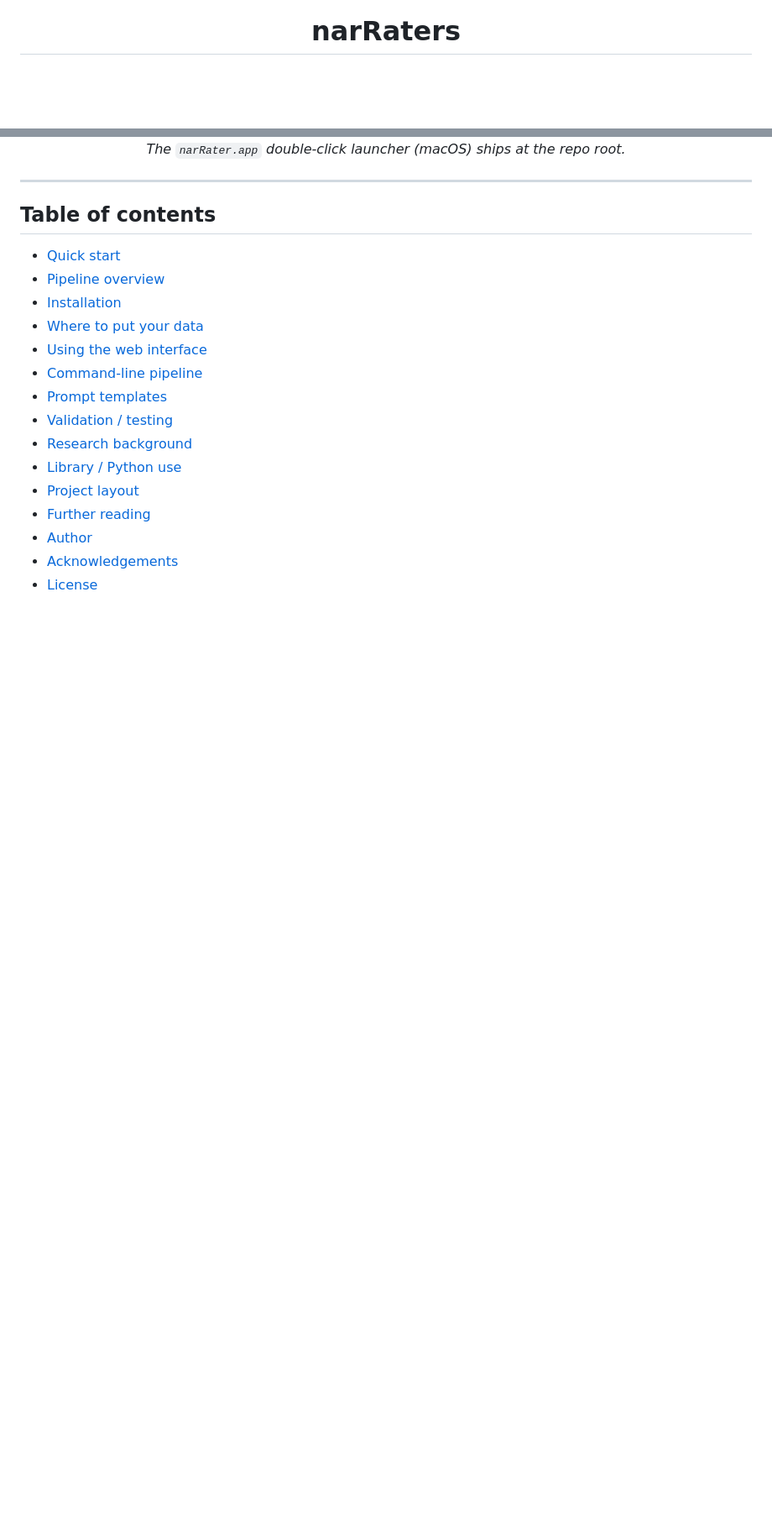
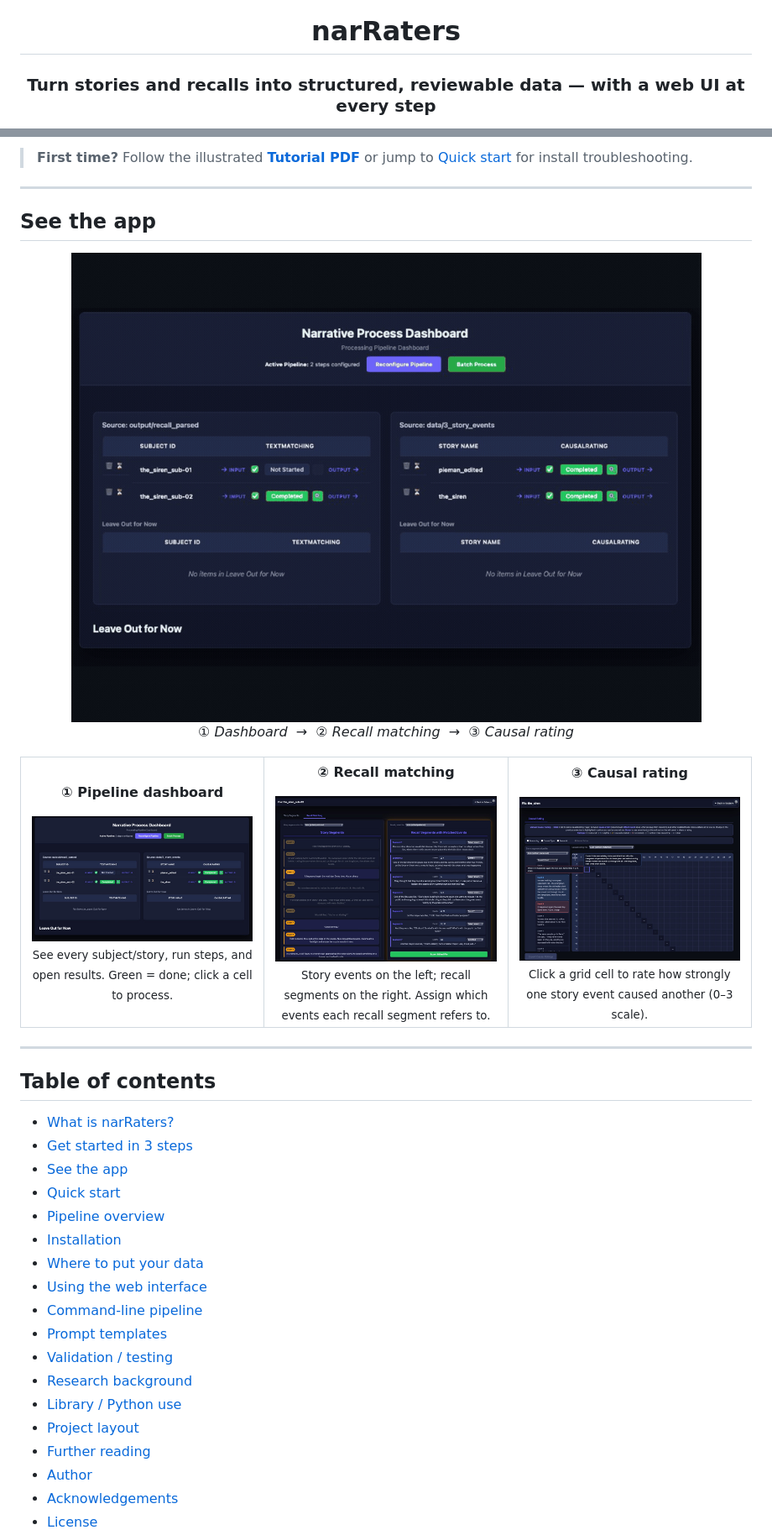
Before and after one commit to xianNeuro/narRaters, a Markdown page: README.md, 2 parts joined by grey strips. Shown at 84% size. GitHub-like rendering; pictures changed too: docs/screenshots/causal-rating.png (added), docs/screenshots/dashboard.png (added), docs/screenshots/recall-matching.png (added); blank space fills up the shorter version.

```diff
--- a/README.md
+++ b/README.md
@@ -1,3 +5,5 @@
 <h1 align="center">narRaters</h1>
 
+<h3 align="center">Turn stories and recalls into structured, reviewable data — with a web UI at every step</h3>
+
 <p align="center">
@@ -15,11 +68,42 @@ The app automates and visualizes those steps; human-screening is facilitated thr
+> **First time?** Follow the illustrated **[Tutorial PDF](narRater_Tutorial.pdf)** or jump to [Quick start](#quick-start) for install troubleshooting.
+
+---
+
+## See the app
+
+<p align="center">
+  <img src="docs/screenshots/workflow.gif" alt="Animated walkthrough: dashboard, recall matching, causal rating" width="920">
   <br>
-  <em>The <code>narRater.app</code> double-click launcher (macOS) ships at the repo root.</em>
+  <em>① Dashboard &nbsp;→&nbsp; ② Recall matching &nbsp;→&nbsp; ③ Causal rating</em>
 </p>
+
+<table>
+  <tr>
+    <td align="center" width="33%" valign="top">
+      <p><strong>① Pipeline dashboard</strong></p>
+      <img src="docs/screenshots/dashboard.png" alt="Dashboard showing text matching and causal rating status" width="100%"><br>
+      <sub>See every subject/story, run steps, and open results. Green = done; click a cell to process.</sub>
+    </td>
+    <td align="center" width="33%" valign="top">
+      <p><strong>② Recall matching</strong></p>
+      <img src="docs/screenshots/recall-matching.png" alt="Recall matching screen linking recall segments to story events" width="100%"><br>
+      <sub>Story events on the left; recall segments on the right. Assign which events each recall segment refers to.</sub>
+    </td>
+    <td align="center" width="33%" valign="top">
+      <p><strong>③ Causal rating</strong></p>
+      <img src="docs/screenshots/causal-rating.png" alt="Causal rating grid for story events" width="100%"><br>
+      <sub>Click a grid cell to rate how strongly one story event caused another (0–3 scale).</sub>
+    </td>
+  </tr>
+</table>
 
 ---
 
 ## Table of contents
 
+- [What is narRaters?](#what-is-narraters)
+- [Get started in 3 steps](#get-started-in-3-steps)
+- [See the app](#see-the-app)
 - [Quick start](#quick-start)
 - [Pipeline overview](#pipeline-overview)
 - [Installation](#installation)
```
Also changed, not shown: other parts of README.md (+72 -6 lines), docs/screenshots/causal-rating-detail.png (added), 7 other files.
